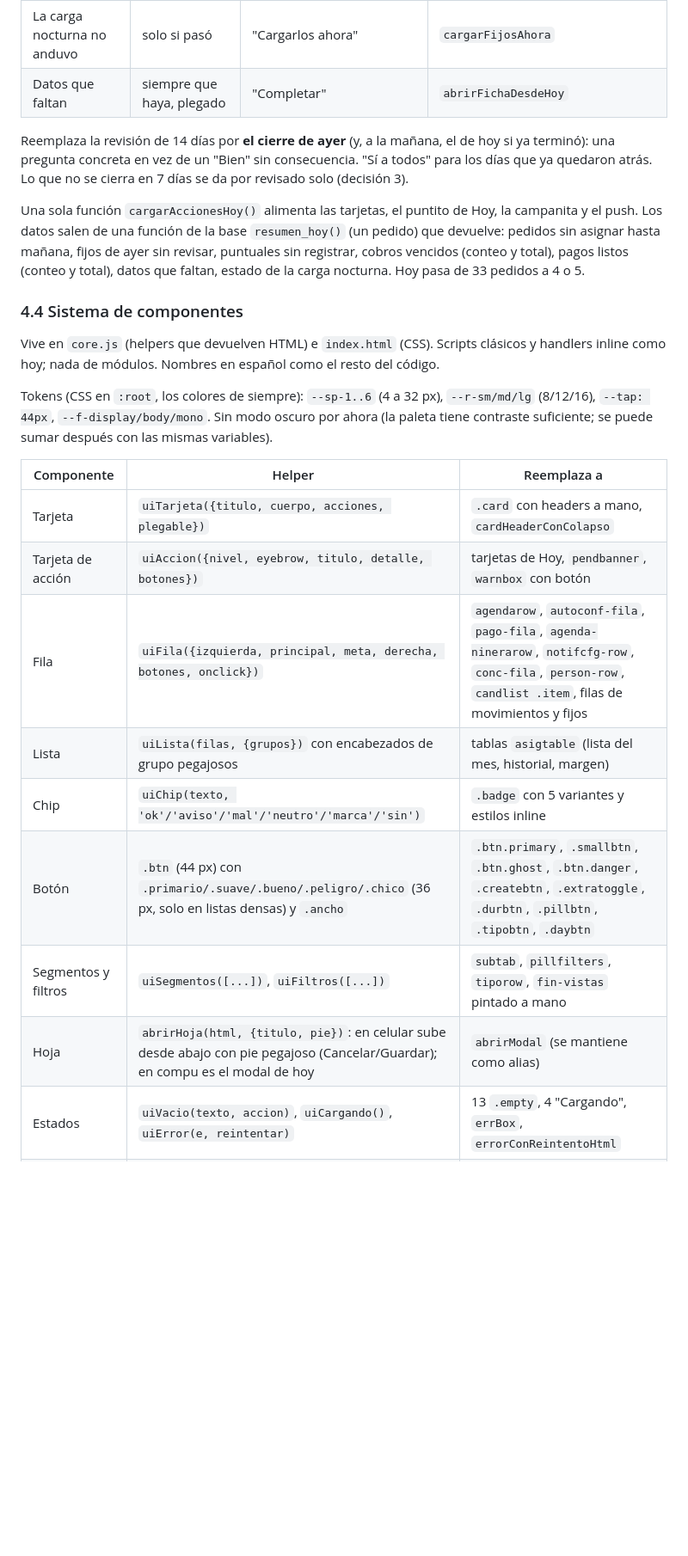
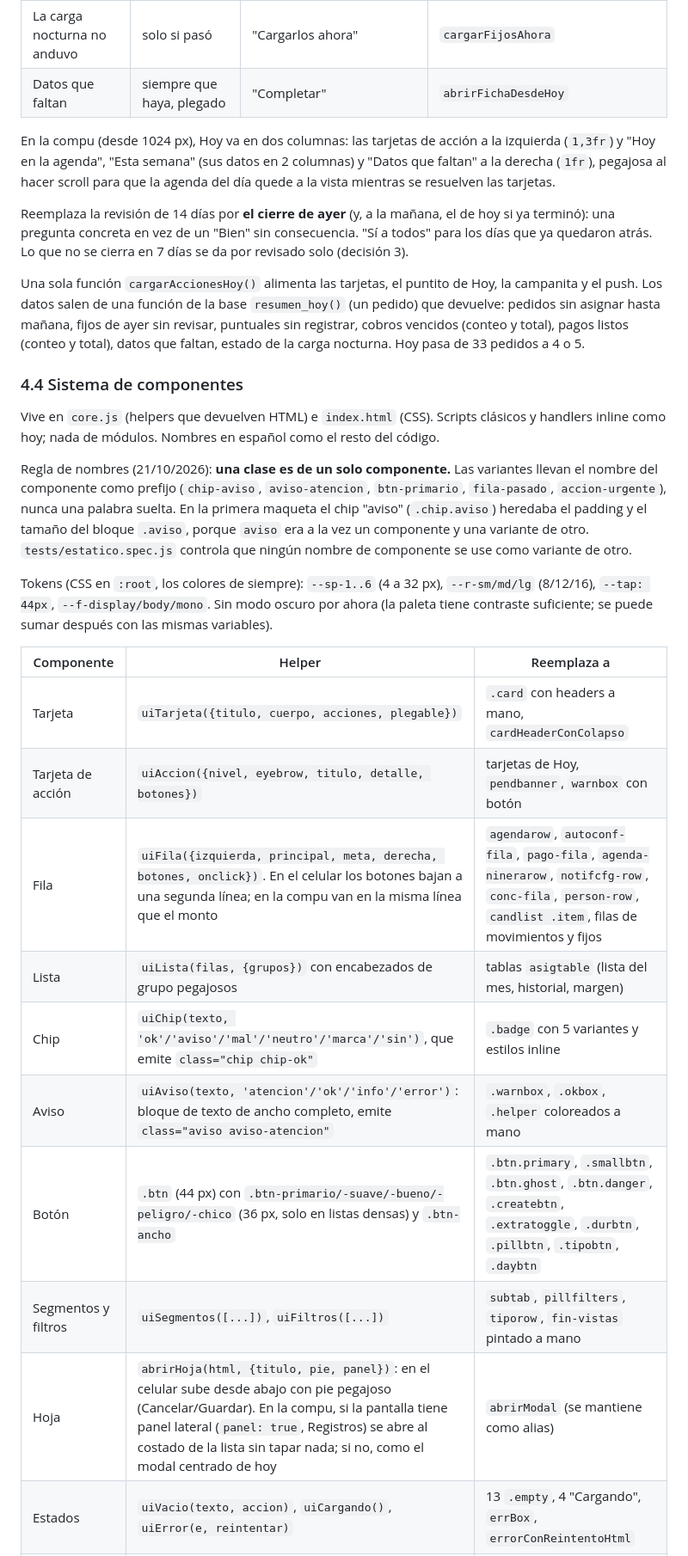
Before and after one commit to diegomarin28/sistema-parents-break, a Markdown page: docs/rediseno-panel.md, the part around one of its changes. Shown at 86% size. Rendered like a GitHub page; blank space fills up the shorter version.

```diff
--- a/docs/rediseno-panel.md
+++ b/docs/rediseno-panel.md
@@ -270,6 +273,11 @@ Una lista de **tarjetas de acción**, ordenadas por urgencia, cada una con una f
 | La carga nocturna no anduvo | solo si pasó | "Cargarlos ahora" | `cargarFijosAhora` |
 | Datos que faltan | siempre que haya, plegado | "Completar" | `abrirFichaDesdeHoy` |
 
+En la compu (desde 1024 px), Hoy va en dos columnas: las tarjetas de acción a la izquierda (`1,3fr`) y
+"Hoy en la agenda", "Esta semana" (sus datos en 2 columnas) y "Datos que faltan" a la derecha (`1fr`),
+pegajosa al hacer scroll para que la agenda del día quede a la vista mientras se resuelven las
+tarjetas.
+
 Reemplaza la revisión de 14 días por **el cierre de ayer** (y, a la mañana, el de hoy si ya terminó): una pregunta concreta en vez de un "Bien" sin consecuencia. "Sí a todos" para los días que ya quedaron atrás. Lo que no se cierra en 7 días se da por revisado solo (decisión 3).
 
 Una sola función `cargarAccionesHoy()` alimenta las tarjetas, el puntito de Hoy, la campanita y el push. Los datos salen de una función de la base `resumen_hoy()` (un pedido) que devuelve: pedidos sin asignar hasta mañana, fijos de ayer sin revisar, puntuales sin registrar, cobros vencidos (conteo y total), pagos listos (conteo y total), datos que faltan, estado de la carga nocturna. Hoy pasa de 33 pedidos a 4 o 5.
@@ -278,18 +286,26 @@ Una sola función `cargarAccionesHoy()` alimenta las tarjetas, el puntito de Hoy
 
 Vive en `core.js` (helpers que devuelven HTML) e `index.html` (CSS). Scripts clásicos y handlers inline como hoy; nada de módulos. Nombres en español como el resto del código.
 
+Regla de nombres (21/10/2026): **una clase es de un solo componente.** Las variantes llevan el nombre
+del componente como prefijo (`chip-aviso`, `aviso-atencion`, `btn-primario`, `fila-pasado`,
+`accion-urgente`), nunca una palabra suelta. En la primera maqueta el chip "aviso" (`.chip.aviso`)
+heredaba el padding y el tamaño del bloque `.aviso`, porque `aviso` era a la vez un componente y una
+variante de otro. `tests/estatico.spec.js` controla que ningún nombre de componente se use como
+variante de otro.
+
 Tokens (CSS en `:root`, los colores de siempre): `--sp-1..6` (4 a 32 px), `--r-sm/md/lg` (8/12/16), `--tap: 44px`, `--f-display/body/mono`. Sin modo oscuro por ahora (la paleta tiene contraste suficiente; se puede sumar después con las mismas variables).
 
 | Componente | Helper | Reemplaza a |
 |---|---|---|
 | Tarjeta | `uiTarjeta({titulo, cuerpo, acciones, plegable})` | `.card` con headers a mano, `cardHeaderConColapso` |
 | Tarjeta de acción | `uiAccion({nivel, eyebrow, titulo, detalle, botones})` | tarjetas de Hoy, `pendbanner`, `warnbox` con botón |
-| Fila | `uiFila({izquierda, principal, meta, derecha, botones, onclick})` | `agendarow`, `autoconf-fila`, `pago-fila`, `agenda-ninerarow`, `notifcfg-row`, `conc-fila`, `person-row`, `candlist .item`, filas de movimientos y fijos |
+| Fila | `uiFila({izquierda, principal, meta, derecha, botones, onclick})`. En el celular los botones bajan a una segunda línea; en la compu van en la misma línea que el monto | `agendarow`, `autoconf-fila`, `pago-fila`, `agenda-ninerarow`, `notifcfg-row`, `conc-fila`, `person-row`, `candlist .item`, filas de movimientos y fijos |
 | Lista | `uiLista(filas, {grupos})` con encabezados de grupo pegajosos | tablas `asigtable` (lista del mes, historial, margen) |
-| Chip | `uiChip(texto, 'ok'/'aviso'/'mal'/'neutro'/'marca'/'sin')` | `.badge` con 5 variantes y estilos inline |
-| Botón | `.btn` (44 px) con `.primario/.suave/.bueno/.peligro/.chico` (36 px, solo en listas densas) y `.ancho` | `.btn.primary`, `.smallbtn`, `.btn.ghost`, `.btn.danger`, `.createbtn`, `.extratoggle`, `.durbtn`, `.pillbtn`, `.tipobtn`, `.daybtn` |
+| Chip | `uiChip(texto, 'ok'/'aviso'/'mal'/'neutro'/'marca'/'sin')`, que emite `class="chip chip-ok"` | `.badge` con 5 variantes y estilos inline |
+| Aviso | `uiAviso(texto, 'atencion'/'ok'/'info'/'error')`: bloque de texto de ancho completo, emite `class="aviso aviso-atencion"` | `.warnbox`, `.okbox`, `.helper` coloreados a mano |
+| Botón | `.btn` (44 px) con `.btn-primario/-suave/-bueno/-peligro/-chico` (36 px, solo en listas densas) y `.btn-ancho` | `.btn.primary`, `.smallbtn`, `.btn.ghost`, `.btn.danger`, `.createbtn`, `.extratoggle`, `.durbtn`, `.pillbtn`, `.tipobtn`, `.daybtn` |
 | Segmentos y filtros | `uiSegmentos([...])`, `uiFiltros([...])` | `subtab`, `pillfilters`, `tiporow`, `fin-vistas` pintado a mano |
-| Hoja | `abrirHoja(html, {titulo, pie})`: en celular sube desde abajo con pie pegajoso (Cancelar/Guardar); en compu es el modal de hoy | `abrirModal` (se mantiene como alias) |
+| Hoja | `abrirHoja(html, {titulo, pie, panel})`: en el celular sube desde abajo con pie pegajoso (Cancelar/Guardar). En la compu, si la pantalla tiene panel lateral (`panel: true`, Registros) se abre al costado de la lista sin tapar nada; si no, como el modal centrado de hoy | `abrirModal` (se mantiene como alias) |
 | Estados | `uiVacio(texto, accion)`, `uiCargando()`, `uiError(e, reintentar)` | 13 `.empty`, 4 "Cargando", `errBox`, `errorConReintentoHtml` |
 | Toast con deshacer | `toast(msg, tipo, {deshacer: fn})` | `toast` de hoy (se extiende) |
 | Plata y fechas | `fmtPlata(n)`, `fmtFechaCorta(iso)`, `fmtHorario(ini, fin, cruza)` | `fmt` ×4, `plata`, `plataFin`, `fmtF` ×2, 27 `toLocaleString` sueltos |
```
Also changed, not shown: other parts of docs/rediseno-panel.md (+23 -7 lines).
